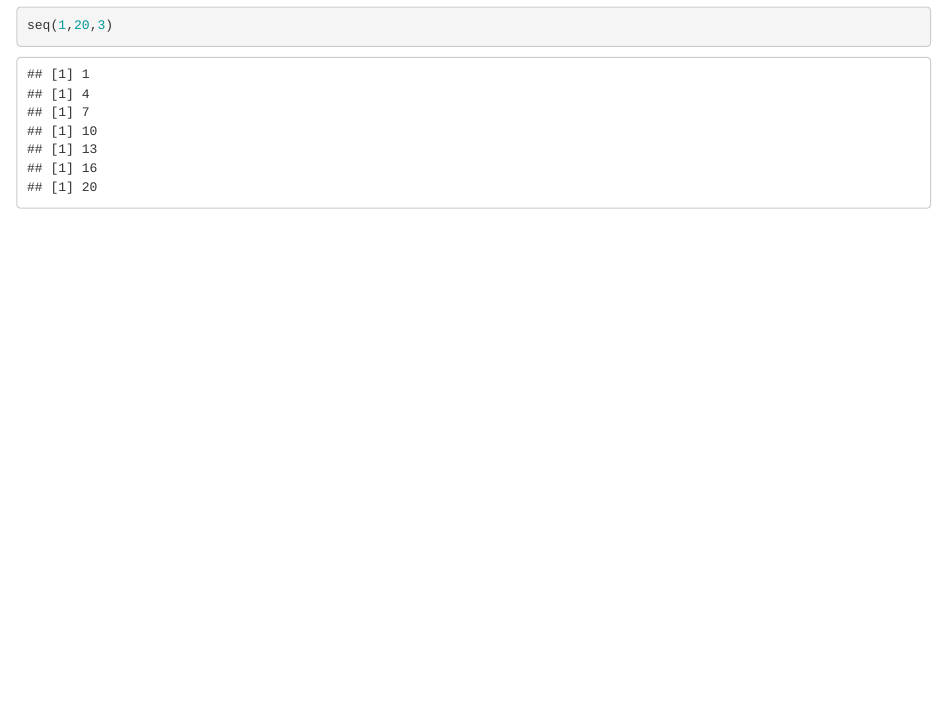
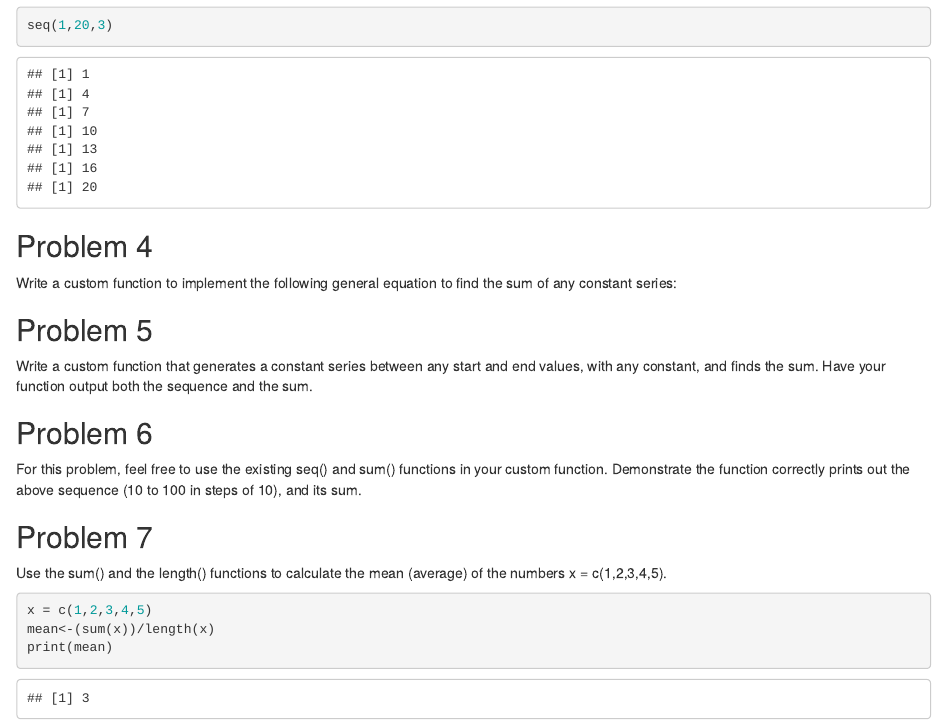
Before and after one commit to ksrm/StatsLab1, an R Markdown document (Lab1.Rmd): the page in a window 1100 px wide, from 1120 px down. Rendered offline with R 4.5, knitr and Pandoc, with nearby package versions.

Commit message:
Update Lab1.Rmd

````diff
--- a/Lab1.Rmd
+++ b/Lab1.Rmd
@@ -30,3 +30,20 @@ seq(1,10,2)
 seq(1,10,1)
 seq(1,20,3)
 ```
+## Problem 4
+Write a custom function to implement the following general equation to find the sum of any constant series:
+
+## Problem 5
+Write a custom function that generates a constant series between any start and end values, with any constant, and finds the sum. Have your function output both the sequence and the sum.
+
+## Problem 6
+For this problem, feel free to use the existing seq() and sum() functions in your custom function. Demonstrate the function correctly prints out the above sequence (10 to 100 in steps of 10), and its sum.
+
+## Problem 7
+Use the sum() and the length() functions to calculate the mean (average) of the numbers x = c(1,2,3,4,5).
+```{r}
+x = c(1,2,3,4,5)
+mean<-(sum(x))/length(x)
+print(mean)
+
+```
````
